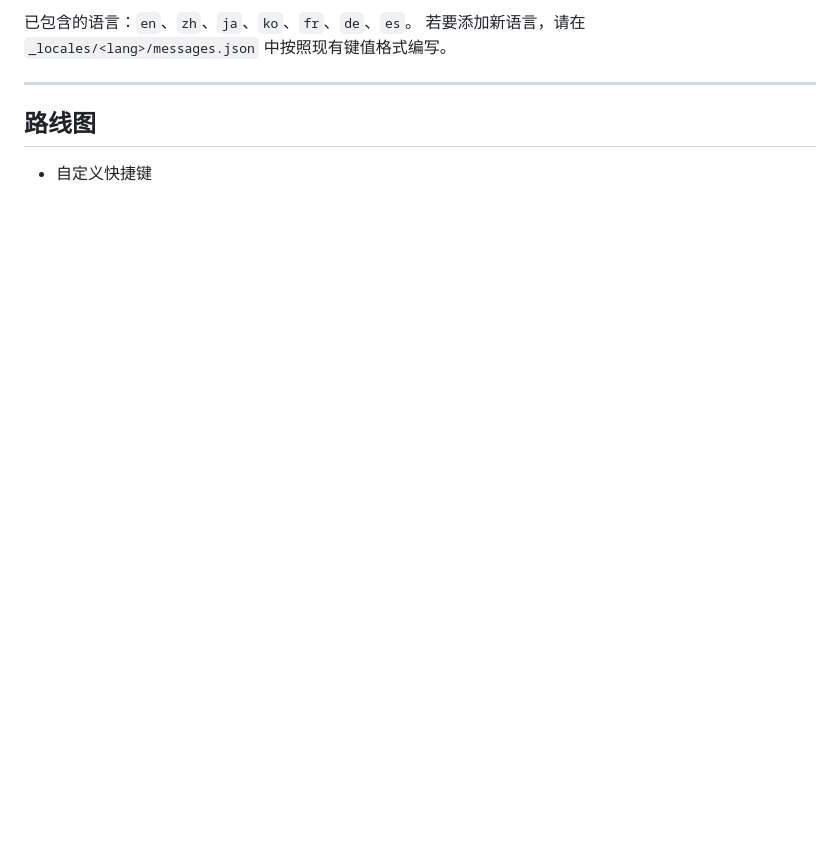
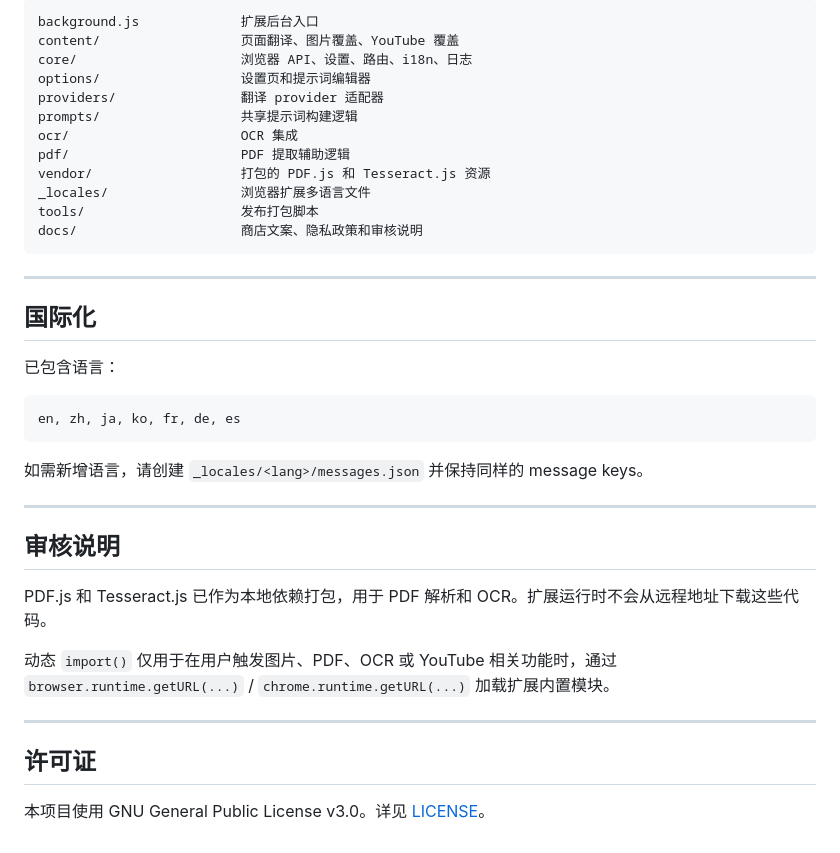
Before and after one commit to LOVAHE/Immersive-Translation, a Markdown page: README-zhcn.md, the part around one of its changes. Rendered like a GitHub page; blank space fills up the shorter version.

````diff
--- a/README-zhcn.md
+++ b/README-zhcn.md
@@ -129,9 +140,41 @@
 
-已包含的语言：`en`、`zh`、`ja`、`ko`、`fr`、`de`、`es`。
-若要添加新语言，请在 `_locales/<lang>/messages.json` 中按照现有键值格式编写。
+```text
+background.js             扩展后台入口
+content/                  页面翻译、图片覆盖、YouTube 覆盖
+core/                     浏览器 API、设置、路由、i18n、日志
+options/                  设置页和提示词编辑器
+providers/                翻译 provider 适配器
+prompts/                  共享提示词构建逻辑
+ocr/                      OCR 集成
+pdf/                      PDF 提取辅助逻辑
+vendor/                   打包的 PDF.js 和 Tesseract.js 资源
+_locales/                 浏览器扩展多语言文件
+tools/                    发布打包脚本
+docs/                     商店文案、隐私政策和审核说明
+```
 
 ---
 
-## 路线图
+## 国际化
 
-* 自定义快捷键
+已包含语言：
+
+```text
+en, zh, ja, ko, fr, de, es
+```
+
+如需新增语言，请创建 `_locales/<lang>/messages.json` 并保持同样的 message keys。
+
+---
+
+## 审核说明
+
+PDF.js 和 Tesseract.js 已作为本地依赖打包，用于 PDF 解析和 OCR。扩展运行时不会从远程地址下载这些代码。
+
+动态 `import()` 仅用于在用户触发图片、PDF、OCR 或 YouTube 相关功能时，通过 `browser.runtime.getURL(...)` / `chrome.runtime.getURL(...)` 加载扩展内置模块。
+
+---
+
+## 许可证
+
+本项目使用 GNU General Public License v3.0。详见 [LICENSE](LICENSE)。
````
Also changed, not shown: other parts of README-zhcn.md (+94 -83 lines).
